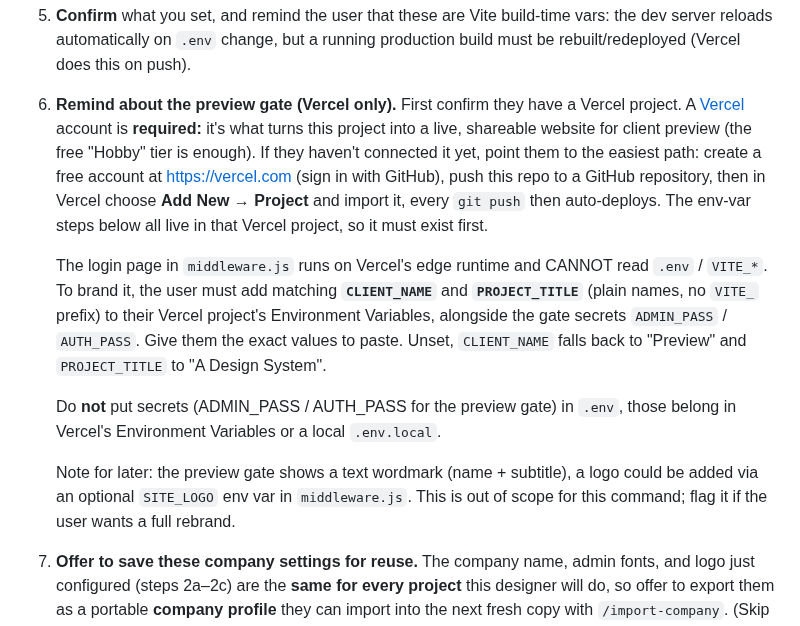
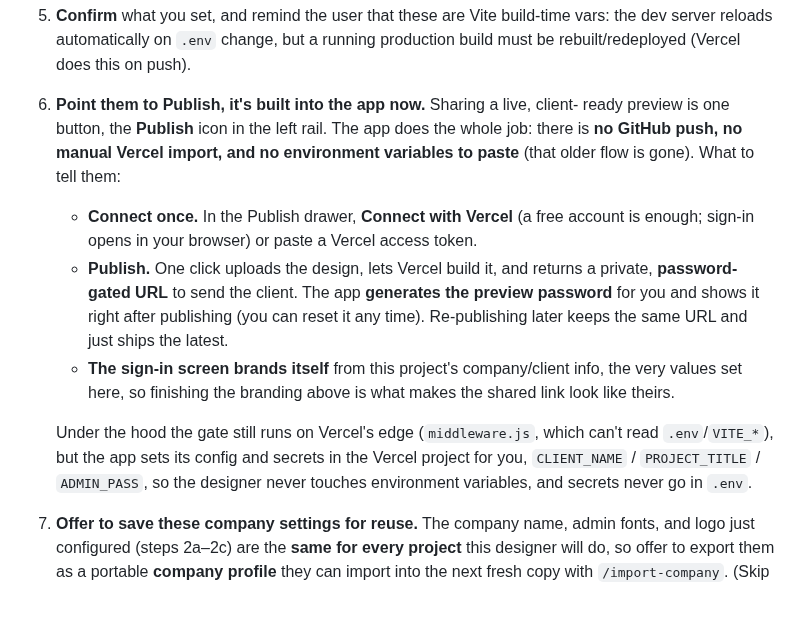
Before and after one commit to thinkany/vercel-design-template, a Markdown page: .claude/commands/setup-project.md, the part around the change. Drawn GitHub-style; blank space fills up the shorter version.

Commit message:
docs(setup-project): rewrite the Vercel step for the in-app Publish
The old step 6 walked the designer through a manual GitHub push → Vercel import →
paste CLIENT_NAME/PROJECT_TITLE/ADMIN_PASS/AUTH_PASS env-vars flow that no longer
matches the app. Publish is now one button (rail): connect Vercel once, click
Publish, and the app uploads the design, builds on Vercel, sets the gate config +
a generated password automatically, and returns the private gated URL. Rewrote the
copy to that flow (no GitHub, no manual import, no env-var pasting) and dropped the
outdated SITE_LOGO note.

Co-Authored-By: Claude Opus 4.8 <noreply@anthropic.com>

```diff
--- a/.claude/commands/setup-project.md
+++ b/.claude/commands/setup-project.md
@@ -449,29 +449,24 @@ Follow these steps:
    vars: the dev server reloads automatically on `.env` change, but a running
    production build must be rebuilt/redeployed (Vercel does this on push).
 
-6. **Remind about the preview gate (Vercel only).** First confirm they have a
-   Vercel project. A [Vercel](https://vercel.com) account is **required:** it's
-   what turns this project into a live, shareable website for client preview (the
-   free "Hobby" tier is enough). If they haven't connected it yet, point them to
-   the easiest path: create a free account at https://vercel.com (sign in with
-   GitHub), push this repo to a GitHub repository, then in Vercel choose
-   **Add New → Project** and import it, every `git push` then auto-deploys. The
-   env-var steps below all live in that Vercel project, so it must exist first.
+6. **Point them to Publish, it's built into the app now.** Sharing a live, client-
+   ready preview is one button, the **Publish** icon in the left rail. The app does
+   the whole job: there is **no GitHub push, no manual Vercel import, and no
+   environment variables to paste** (that older flow is gone). What to tell them:
+   - **Connect once.** In the Publish drawer, **Connect with Vercel** (a free account
+     is enough; sign-in opens in your browser) or paste a Vercel access token.
+   - **Publish.** One click uploads the design, lets Vercel build it, and returns a
+     private, **password-gated URL** to send the client. The app **generates the
+     preview password** for you and shows it right after publishing (you can reset it
+     any time). Re-publishing later keeps the same URL and just ships the latest.
+   - **The sign-in screen brands itself** from this project's company/client info,
+     the very values set here, so finishing the branding above is what makes the
+     shared link look like theirs.
 
-   The login page in
-   `middleware.js` runs on Vercel's edge runtime and CANNOT read `.env` /
-   `VITE_*`. To brand it, the user must add matching **`CLIENT_NAME`** and
-   **`PROJECT_TITLE`** (plain names, no `VITE_` prefix) to their Vercel project's
-   Environment Variables, alongside the gate secrets `ADMIN_PASS` / `AUTH_PASS`.
-   Give them the exact values to paste. Unset, `CLIENT_NAME` falls back to
-   "Preview" and `PROJECT_TITLE` to "A Design System".
-
-   Do **not** put secrets (ADMIN_PASS / AUTH_PASS for the preview gate) in `.env`,
-  those belong in Vercel's Environment Variables or a local `.env.local`.
-
-   Note for later: the preview gate shows a text wordmark (name + subtitle), a
-   logo could be added via an optional `SITE_LOGO` env var in `middleware.js`. This
-   is out of scope for this command; flag it if the user wants a full rebrand.
+   Under the hood the gate still runs on Vercel's edge (`middleware.js`, which can't
+   read `.env`/`VITE_*`), but the app sets its config and secrets in the Vercel
+   project for you, `CLIENT_NAME` / `PROJECT_TITLE` / `ADMIN_PASS`, so the designer
+   never touches environment variables, and secrets never go in `.env`.
 
 7. **Offer to save these company settings for reuse.** The company name, admin
    fonts, and logo just configured (steps 2a–2c) are the **same for every project**
```
